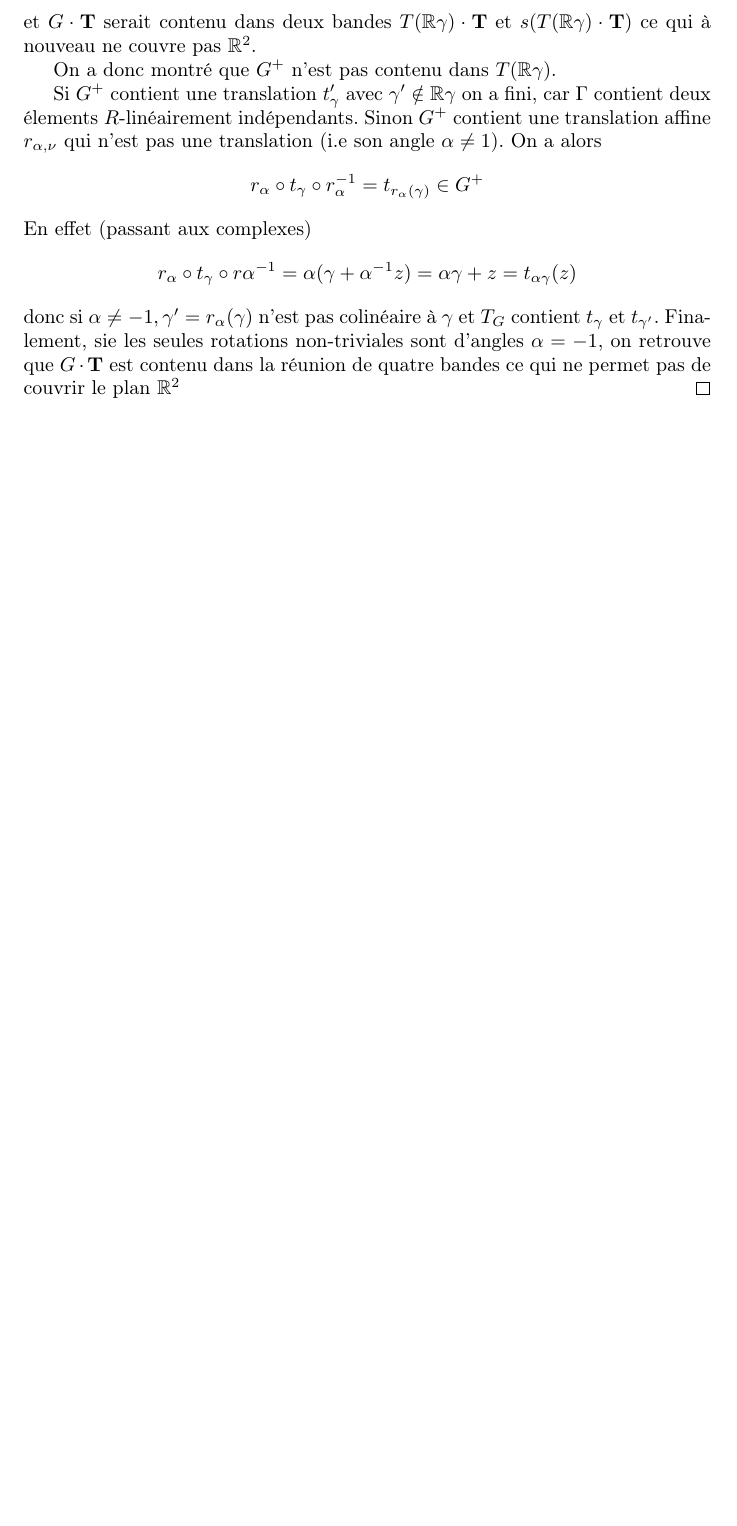
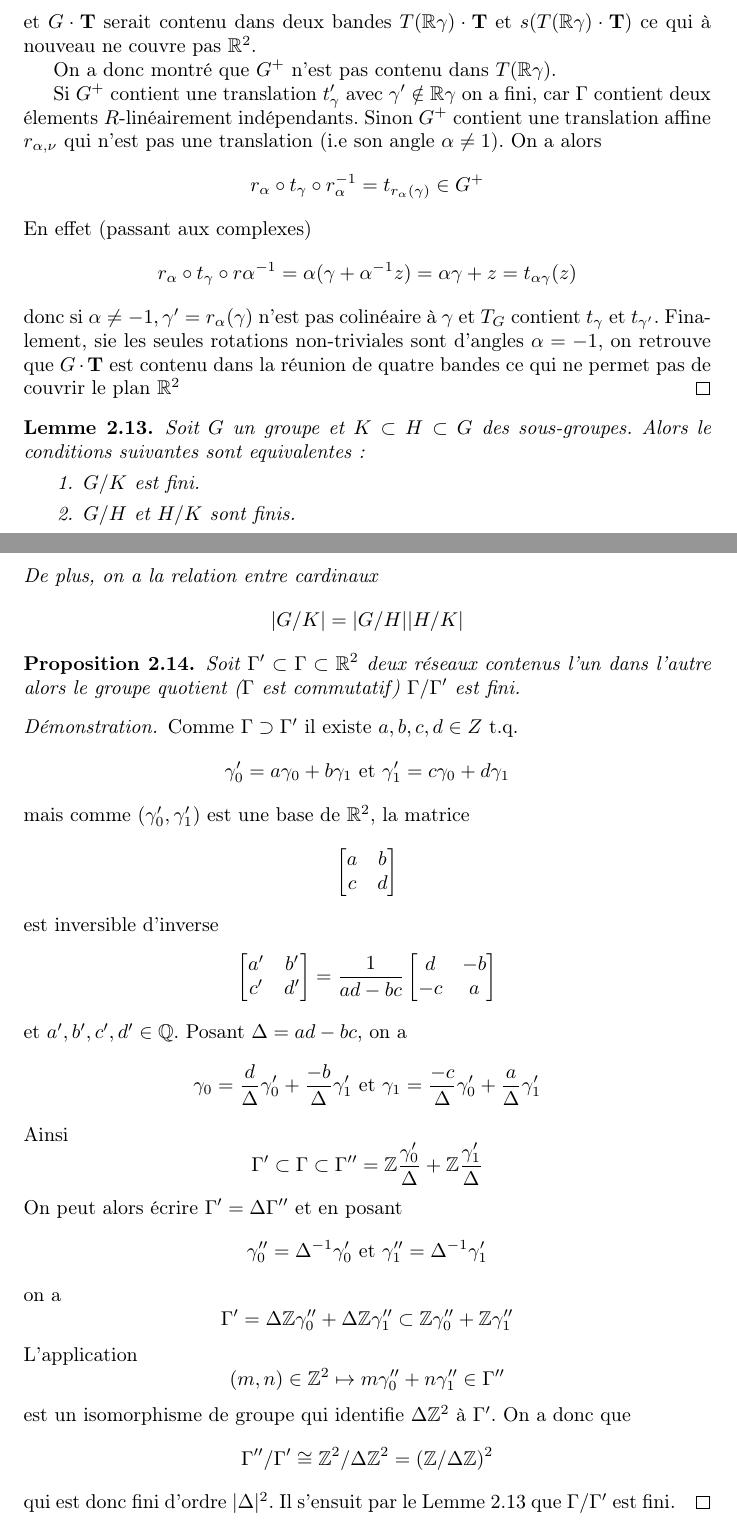
Before and after one commit to MattDupraz/Geometrie-II, a LaTeX document (notes.tex, which reads 02-pavages_du_plan.tex): part of page 19 of 19 before the commit and two parts of pages 19 and 20 of 22 after it, the two joined at a grey line, cut so that both start at the same text, the shorter picture padded with empty space. Compiled offline with pdfLaTeX.

Commit message:
Lesson 30.03.20

```diff
--- a/02-pavages_du_plan.tex
+++ b/02-pavages_du_plan.tex
@@ -644,3 +644,81 @@ compact (fermé, borné) et d'intérieur $\interior{\mathbf{T}}$ non vide.
 	-1$, on retrouve que $G\cdot\mathbf{T}$ est contenu dans la réunion de
 	quatre bandes ce qui ne permet pas de couvrir le plan $\R^2$
 \end{proof}
+
+\begin{lemma}
+	\label{lem:sous-groupes-finis}
+	Soit $G$ un groupe et $K \subset H \subset G$ des sous-groupes. Alors le
+	conditions suivantes sont equivalentes:
+	\begin{enumerate}
+		\item $G/K$ est fini.
+		\item $G/H$ et $H/K$ sont finis.
+	\end{enumerate}
+	De plus, on a la relation entre cardinaux
+	\begin{equation*}
+		|G/K|=|G/H||H/K|
+	\end{equation*}
+\end{lemma}
+
+\begin{proposition}
+	Soit $\Gamma' \subset \Gamma \subset \R^2$ deux réseaux contenus l'un dans
+	l'autre alors le groupe quotient ($\Gamma$ est commutatif) $\Gamma/\Gamma'$
+	est fini.
+\end{proposition}
+
+\begin{proof}
+	Comme $\Gamma \supset \Gamma'$ il existe $a, b, c, d \in Z$ t.q.
+	\begin{equation*}
+		\gamma_0' = a \gamma_0 + b \gamma_1\textrm{ et }
+		\gamma_1' = c \gamma_0 + d \gamma_1
+	\end{equation*}
+	mais comme $(\gamma_0', \gamma_1')$ est une base de $\R^2$, la matrice
+	\begin{equation*}
+		\begin{bmatrix}
+			a & b \\
+			c & d
+		\end{bmatrix}
+	\end{equation*}
+	est inversible d'inverse
+	\begin{equation*}
+		\begin{bmatrix}
+			a' & b' \\
+			c' & d'
+		\end{bmatrix}
+		= \frac{1}{ad - bc}
+		\begin{bmatrix}
+			d & -b \\
+			-c & a
+		\end{bmatrix}
+	\end{equation*}
+	et $a', b', c', d' \in \Q$. Posant $\Delta = ad - bc$, on a
+	\begin{equation*}
+		\gamma_0 = \frac{d}{\Delta}\gamma_0' + \frac{-b}{\Delta}\gamma_1'\textrm{ et }
+		\gamma_1 = \frac{-c}{\Delta}\gamma_0' + \frac{a}{\Delta}\gamma_1'
+	\end{equation*}
+	Ainsi
+	\begin{equation*}
+		\Gamma' \subset \Gamma \subset \Gamma'' =
+		\Z \frac{\gamma_0'}{\Delta} + \Z \frac{\gamma_1'}{\Delta}
+	\end{equation*}
+	On peut alors écrire $\Gamma' = \Delta\Gamma''$ et en posant
+	\begin{equation*}
+		\gamma_0'' = \Delta^{-1} \gamma_0' \textrm{ et }
+		\gamma_1'' = \Delta^{-1} \gamma_1'
+	\end{equation*}
+	on a
+	\begin{equation*}
+		\Gamma' = \Delta\Z\gamma_0'' + \Delta\Z\gamma_1'' \subset
+		\Z\gamma_0'' + \Z\gamma_1''
+	\end{equation*}
+	L'application
+	\begin{equation*}
+		(m, n) \in \Z^2 \mapsto m \gamma_0'' + n\gamma_1'' \in \Gamma''
+	\end{equation*}
+	est un isomorphisme de groupe qui identifie $\Delta\Z^2$ à $\Gamma'$. On a
+	donc que
+	\begin{equation*}
+		\Gamma''/\Gamma' \cong \Z^2/\Delta\Z^2 = (\Z/\Delta\Z)^2
+	\end{equation*}
+	qui est donc fini d'ordre $|\Delta|^2$. Il s'ensuit par le Lemme
+	\ref{lem:sous-groupes-finis} que $\Gamma/\Gamma'$ est fini.
+\end{proof}
--- a/notes.tex
+++ b/notes.tex
@@ -32,6 +32,7 @@
 \newcommand{\N}{\mathbb{N}}
 \newcommand{\Z}{\mathbb{Z}}
 \newcommand{\F}{\mathbb{F}}
+\newcommand{\Q}{\mathbb{Q}}
 
 \DeclareMathOperator{\Bij}{Bij}
 \DeclareMathOperator{\End}{End}
```
Also changed, not shown: 03-espace_euclidien_et_ses_isometries.tex (added, +95 -0 lines), notes.tex (1 more changed lines).
